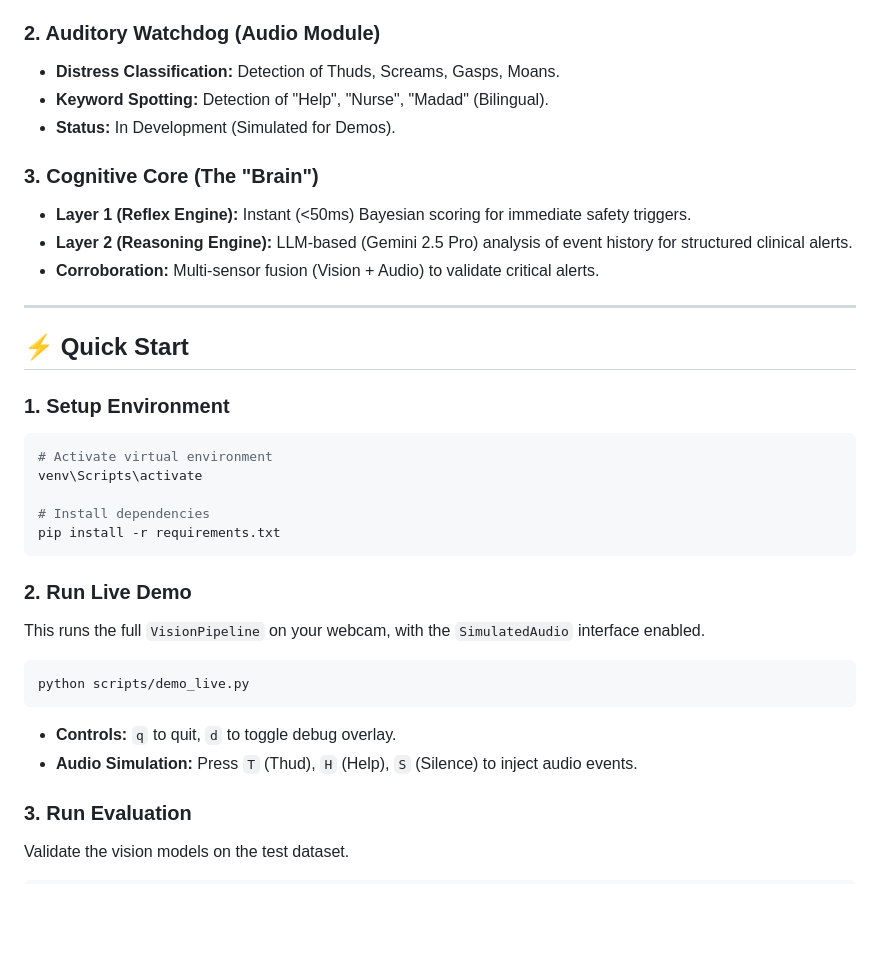
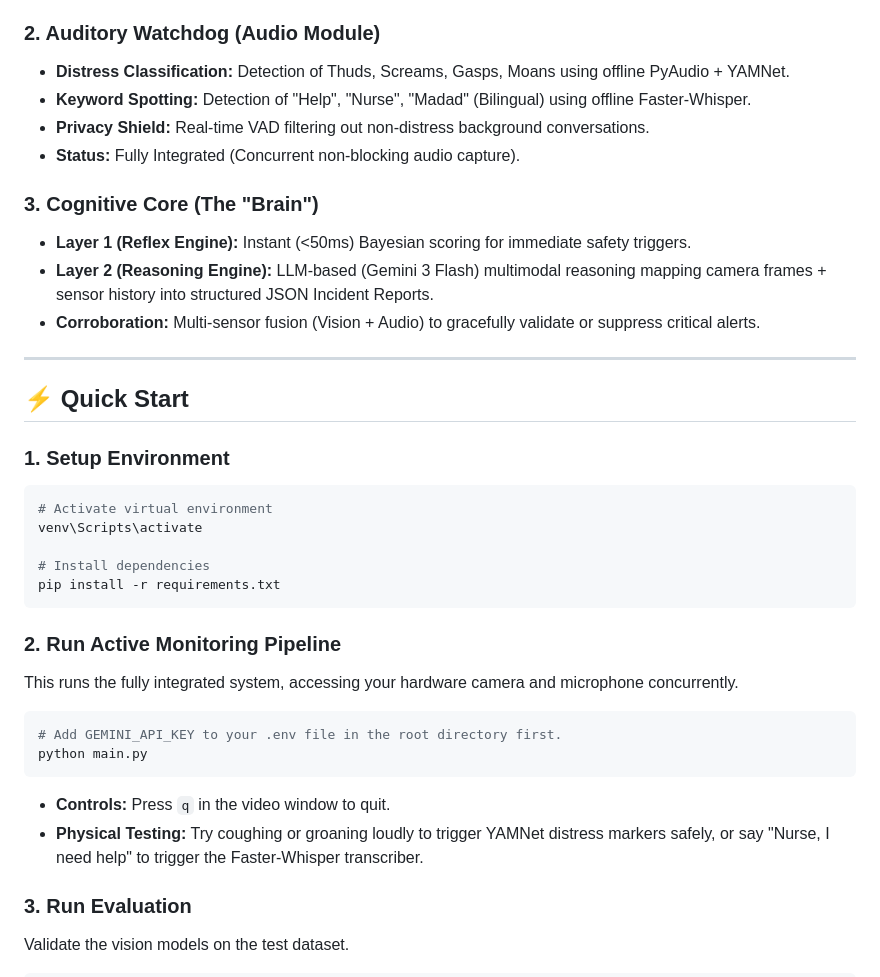
Before and after one commit to Mahad811/AI-Based-Monitoring-System, a Markdown page: README.md, the part around the change. Drawn GitHub-style; blank space fills up the shorter version.

Commit message:
docs: update README with final offline audio and cognitive core architecture

````diff
--- a/README.md
+++ b/README.md
@@ -14,14 +14,15 @@
 *   **Safety Net:** Logic-based checks (Bed Exit, Floor Zone, Inactivity) to prevent misses.
 
 ### 2. Auditory Watchdog (Audio Module)
-*   **Distress Classification:** Detection of Thuds, Screams, Gasps, Moans.
-*   **Keyword Spotting:** Detection of "Help", "Nurse", "Madad" (Bilingual).
-*   **Status:** In Development (Simulated for Demos).
+*   **Distress Classification:** Detection of Thuds, Screams, Gasps, Moans using offline PyAudio + YAMNet.
+*   **Keyword Spotting:** Detection of "Help", "Nurse", "Madad" (Bilingual) using offline Faster-Whisper.
+*   **Privacy Shield:** Real-time VAD filtering out non-distress background conversations.
+*   **Status:** Fully Integrated (Concurrent non-blocking audio capture).
 
 ### 3. Cognitive Core (The "Brain")
 *   **Layer 1 (Reflex Engine):** Instant (<50ms) Bayesian scoring for immediate safety triggers.
-*   **Layer 2 (Reasoning Engine):** LLM-based (Gemini 2.5 Pro) analysis of event history for structured clinical alerts.
-*   **Corroboration:** Multi-sensor fusion (Vision + Audio) to validate critical alerts.
+*   **Layer 2 (Reasoning Engine):** LLM-based (Gemini 3 Flash) multimodal reasoning mapping camera frames + sensor history into structured JSON Incident Reports.
+*   **Corroboration:** Multi-sensor fusion (Vision + Audio) to gracefully validate or suppress critical alerts.
 
 ---
 
@@ -36,13 +37,14 @@ venv\Scripts\activate
 pip install -r requirements.txt
 ```
 
-### 2. Run Live Demo
-This runs the full `VisionPipeline` on your webcam, with the `SimulatedAudio` interface enabled.
+### 2. Run Active Monitoring Pipeline
+This runs the fully integrated system, accessing your hardware camera and microphone concurrently.
 ```bash
-python scripts/demo_live.py
+# Add GEMINI_API_KEY to your .env file in the root directory first.
+python main.py
 ```
-*   **Controls:** `q` to quit, `d` to toggle debug overlay.
-*   **Audio Simulation:** Press `T` (Thud), `H` (Help), `S` (Silence) to inject audio events.
+*   **Controls:** Press `q` in the video window to quit.
+*   **Physical Testing:** Try coughing or groaning loudly to trigger YAMNet distress markers safely, or say "Nurse, I need help" to trigger the Faster-Whisper transcriber.
 
 ### 3. Run Evaluation
 Validate the vision models on the test dataset.
````
